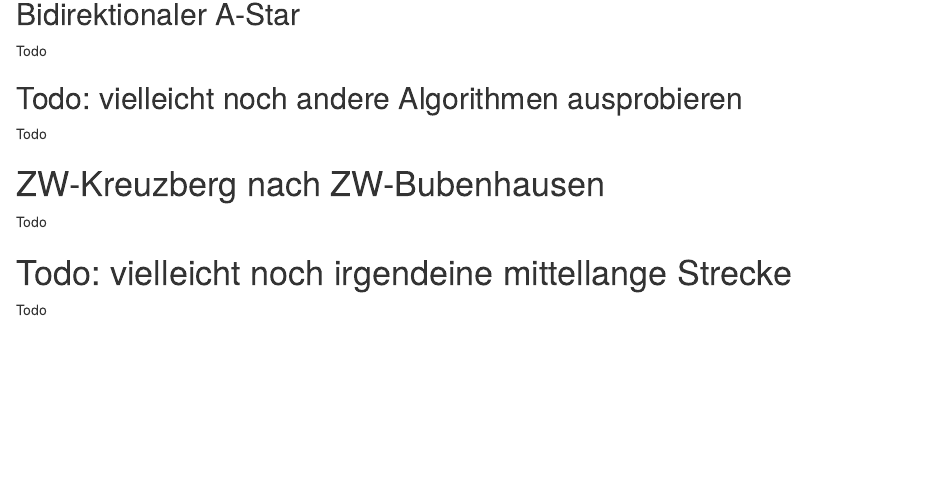
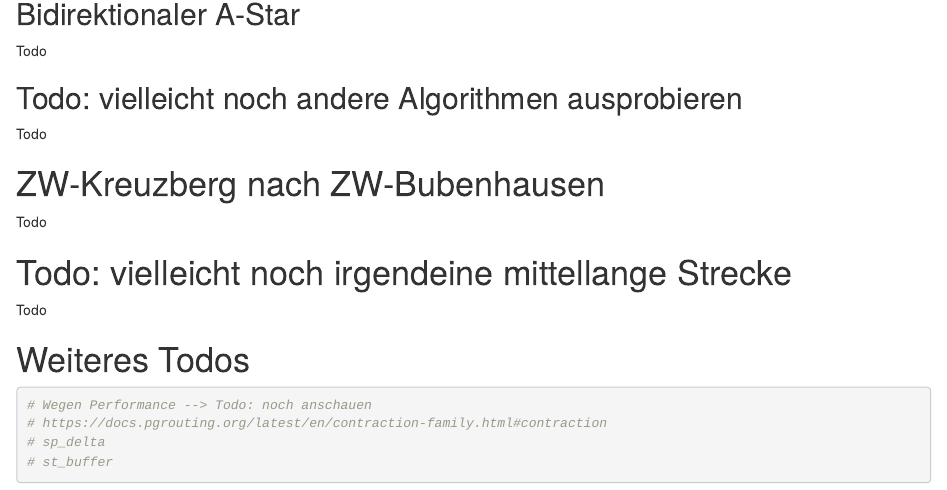
Before and after one commit to INF-HS-KL-BEGGEL/DS_WS_22_T1_wahre_logistik, an R Markdown document (sprint_03/Routing_Performance.Rmd): the page in a window 1100 px wide, from 750 px down. Rendered offline with R 4.5, knitr and Pandoc, with nearby package versions; some code elsewhere in the file could not run offline.

Commit message:
Todos ergänzt

````diff
--- a/sprint_03/Routing_Performance.Rmd
+++ b/sprint_03/Routing_Performance.Rmd
@@ -226,3 +226,13 @@ Todo
 
 # Todo: vielleicht noch irgendeine mittellange Strecke
 Todo
+
+
+
+# Weiteres Todos
+```{r}
+# Wegen Performance --> Todo: noch anschauen
+# https://docs.pgrouting.org/latest/en/contraction-family.html#contraction
+# sp_delta
+# st_buffer
+```
````
